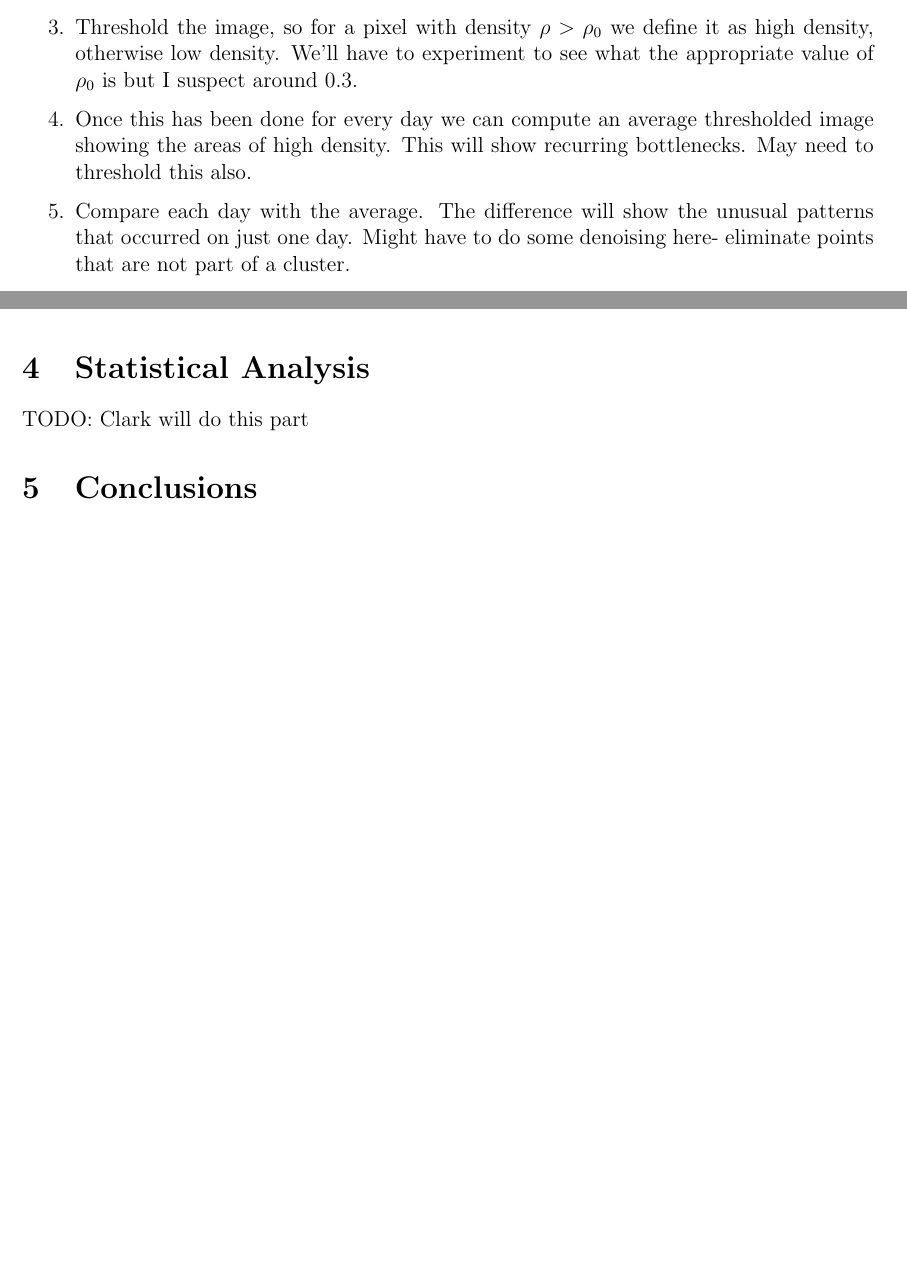
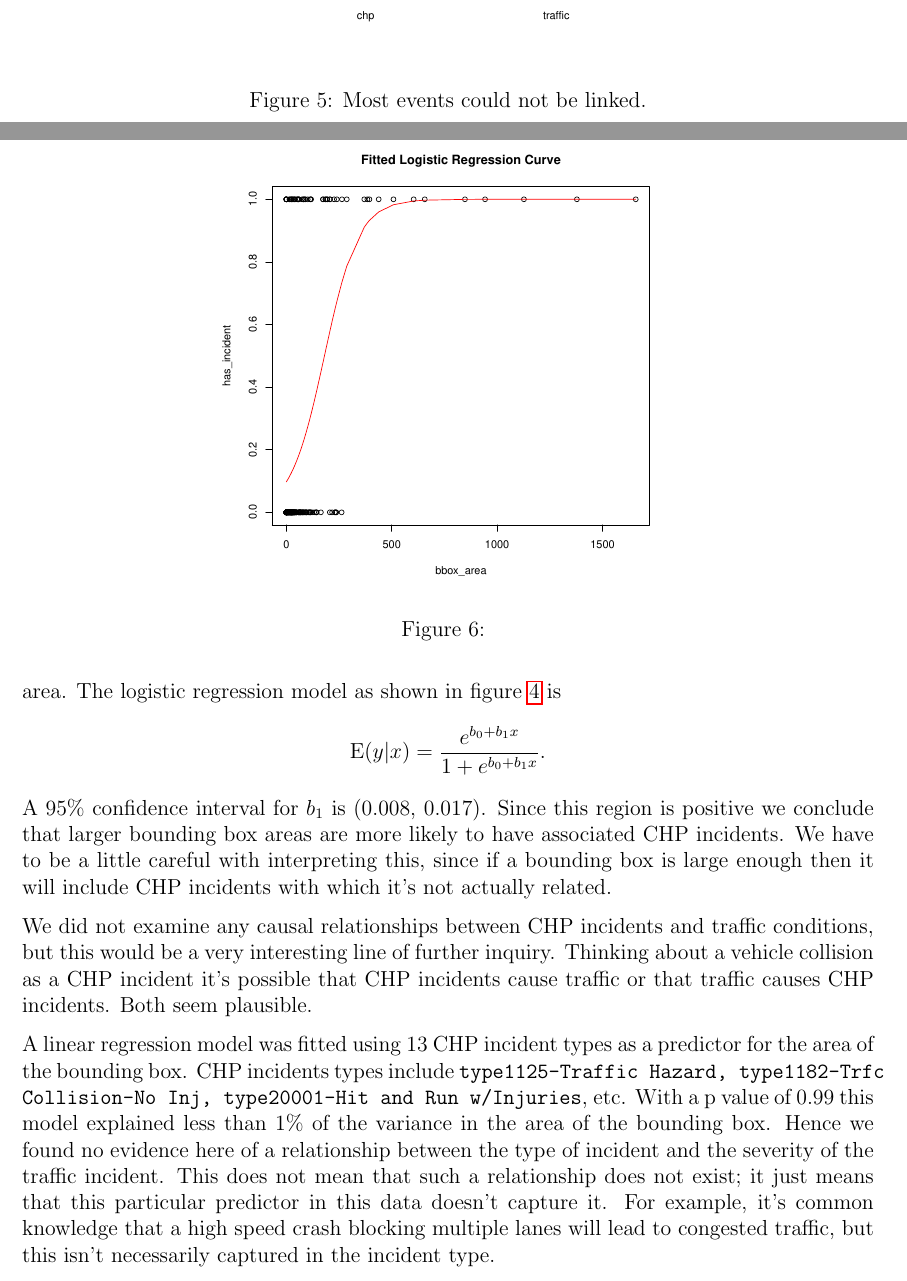
Before and after one commit to clarkfitzg/eci256project, a LaTeX paper (starting_work/report.tex): two parts of pages 4 and 5 of 6 before the commit and two parts of pages 5 and 6 of 8 after it, joined at a grey line, cut at the place of the change, the shorter picture padded with empty space. Compiled offline with pdfLaTeX.

Commit message:
wrote stats part

```diff
--- a/starting_work/report.tex
+++ b/starting_work/report.tex
@@ -204,0 +222,5 @@ for connected components.
+\begin{figure}
+    \label{fig:percent_events}
+    \centering
+    \includegraphics[scale=0.5]{../percent_events.pdf}
+    \caption{Most events could not be linked.}
@@ -204,0 +240,5 @@ for connected components.
+\begin{figure}
+    \label{fig:logistic}
+    \centering
+    \includegraphics[scale=0.5]{../logistic.pdf}
+    \caption{}
@@ -204,0 +253,28 @@ for connected components.
+Let $x$ be the bounding box area. The logistic regression model as shown in
+figure~\ref{fig:percent_events} is
+\[
+    \Exp (y | x) = \frac{e^{b_0 + b_1 x}}{1 + e^{b_0 + b_1 x}}.
+\]
+A 95\% confidence interval for $b_1$ is (0.008, 0.017). Since
+this region is positive we conclude that larger bounding box areas are more
+likely to have associated CHP incidents. We have to be a little careful
+with interpreting this, since if a bounding box is large enough
+then it will include CHP incidents with which it's not actually related.
+
+We did not examine any causal relationships between CHP incidents and
+traffic conditions, but this would be a very interesting line of further
+inquiry. Thinking about a vehicle collision as a CHP incident it's possible
+that CHP incidents cause traffic or that traffic causes CHP incidents.
+Both seem plausible.
+
+A linear regression model was fitted using 13 CHP incident types as a
+predictor for the area of the bounding box. CHP incidents types include
+\texttt{type1125-Traffic Hazard, type1182-Trfc Collision-No Inj,
+type20001-Hit and Run w/Injuries}, etc. With a p value of 0.99 this model
+explained less than 1\% of the variance in the area of the bounding box.
+Hence we found no evidence here of a relationship between the type of incident
+and the severity of the traffic incident. This does not mean that such a
+relationship does not exist; it just means that this particular predictor
+in this data doesn't capture it. For example, it's common knowledge that a
+high speed crash blocking multiple lanes will lead to congested traffic,
+but this isn't necessarily captured in the incident type.
@@ -213,18 +303,3 @@ steps:
-    \item Interpolate missing values.
-    \item Threshold the image, so for a pixel with density $\rho >
-        \rho_0$
-        we define it as high density, otherwise low density. We'll
-        have to experiment to see what the appropriate value of $\rho_0$ is
-        but I suspect around 0.3.
-    \item Once this has been done for every day we can compute an average
-        thresholded image showing the areas of high density. This will show
-        recurring bottlenecks. May need to threshold this also.
-    \item Compare each day with the average. The difference will show the
-        unusual patterns that occurred on just one day. Might have to do
-        some denoising here- eliminate points that are not part of a
-        cluster.
-\end{enumerate}
-
 Once we have the denoised difference we can do the following:
 \begin{enumerate}
     \item (Optional) Detect shapes that are flat on top, since this is the
@@ -252,9 +327,3 @@ But how can these results be useful more broadly? More accurate
 simulations. Input to real time routing. Impacts of planned construction
 events. Scheduling CHP patrols and recovery services.
 
-\section{Statistical Analysis}
-%%%%%%%%%%%%%%%%%%%%%%%%%%%%%%%%%%%%%%%%%%%%%%%%%%%%%%%%%%%%
-
-TODO: Clark will do this part
-
-\section{Conclusions}
```
Also changed, not shown: starting_work/citations.bib (+8 -0 lines), logistic.pdf, percent_events.pdf, pointplot.pdf, starting_work/report.bbl, starting_work/report.pdf, starting_work/report.tex (113 more changed lines), 4 other files.
